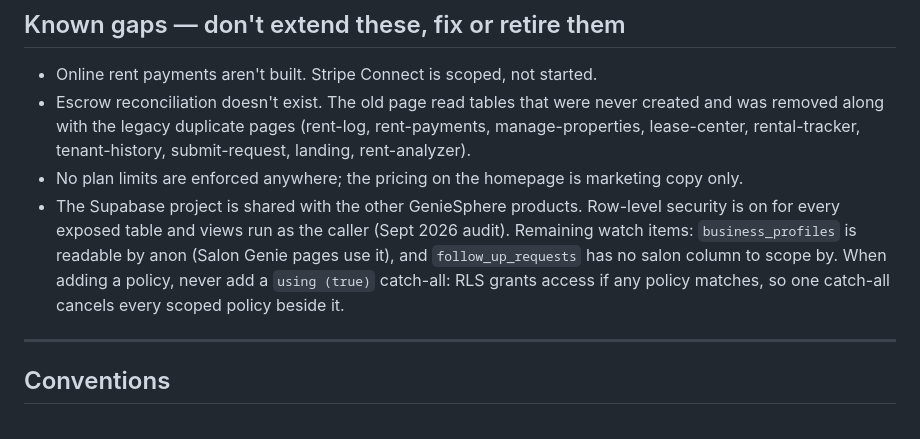
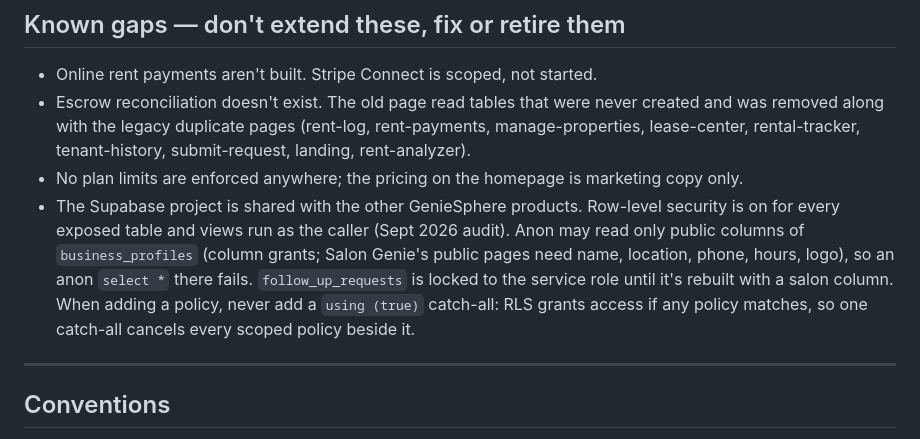
Before and after one commit to exodonprofits/rentalgenie, a Markdown page: CLAUDE.md, the part around the change. GitHub-like rendering.

Commit message:
CLAUDE.md: record the business_profiles column grants and follow_up lock
Co-Authored-By: Claude Opus 5.5 <noreply@anthropic.com>
Claude-Session: https://claude.ai/code/session_01EG6DagBWHCYLWdTuoo5sRu

```diff
--- a/CLAUDE.md
+++ b/CLAUDE.md
@@ -133,10 +133,12 @@ match the page's `<option>` values.
   lease-center, rental-tracker, tenant-history, submit-request, landing, rent-analyzer).
 - No plan limits are enforced anywhere; the pricing on the homepage is marketing copy only.
 - The Supabase project is shared with the other GenieSphere products. Row-level security is on
-  for every exposed table and views run as the caller (Sept 2026 audit). Remaining watch items:
-  `business_profiles` is readable by anon (Salon Genie pages use it), and `follow_up_requests` has
-  no salon column to scope by. When adding a policy, never add a `using (true)` catch-all: RLS
-  grants access if any policy matches, so one catch-all cancels every scoped policy beside it.
+  for every exposed table and views run as the caller (Sept 2026 audit). Anon may read only public
+  columns of `business_profiles` (column grants; Salon Genie's public pages need name, location,
+  phone, hours, logo), so an anon `select *` there fails. `follow_up_requests` is locked to the
+  service role until it's rebuilt with a salon column. When adding a policy, never add a
+  `using (true)` catch-all: RLS grants access if any policy matches, so one catch-all cancels every
+  scoped policy beside it.
 
 ---
 
```
